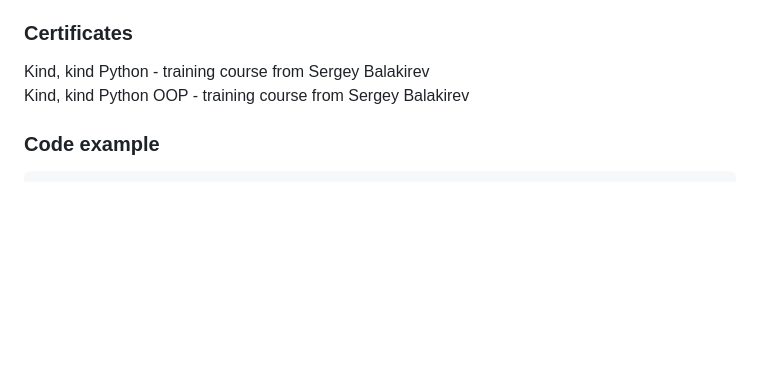
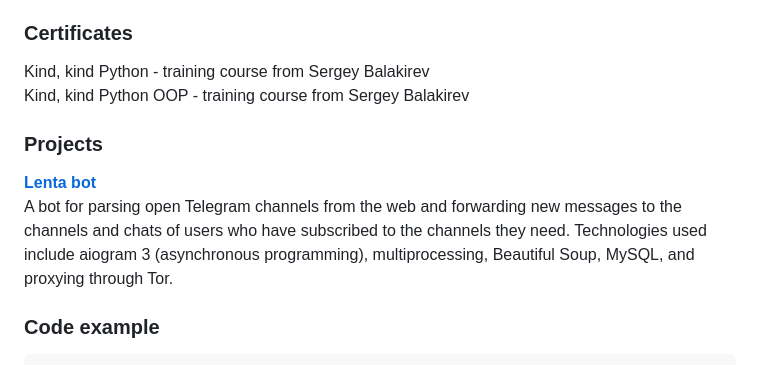
Before and after one commit to JanePrince666/CV, a Markdown page: cv.md, the part around the change. Drawn GitHub-style; blank space fills up the shorter version.

Commit message:
add projects

````diff
--- a/cv.md
+++ b/cv.md
@@ -60,6 +60,13 @@ Pharmacy
 ### Certificates
 Kind, kind Python - training course from Sergey Balakirev<br>
 Kind, kind Python OOP - training course from Sergey Balakirev
+### Projects
+**[Lenta bot](https://github.com/JanePrince666/Lenta_bot)**<br>
+A bot for parsing open Telegram channels from the web and
+forwarding new messages to the channels and chats of users
+who have subscribed to the channels they need.
+Technologies used include aiogram 3 (asynchronous programming),
+multiprocessing, Beautiful Soup, MySQL, and proxying through Tor.
 ### Code example
 ```python
 import re
````
